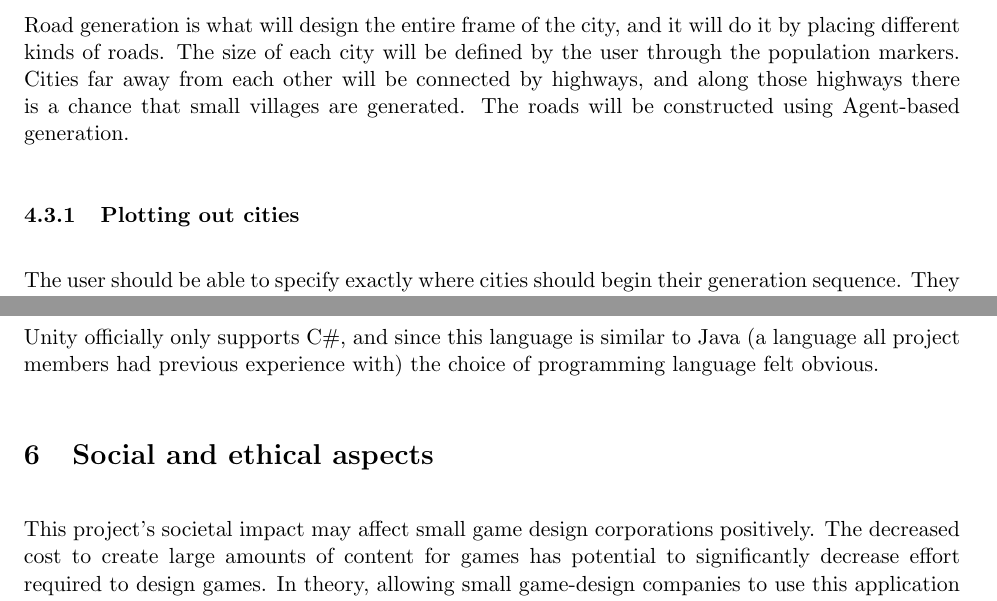
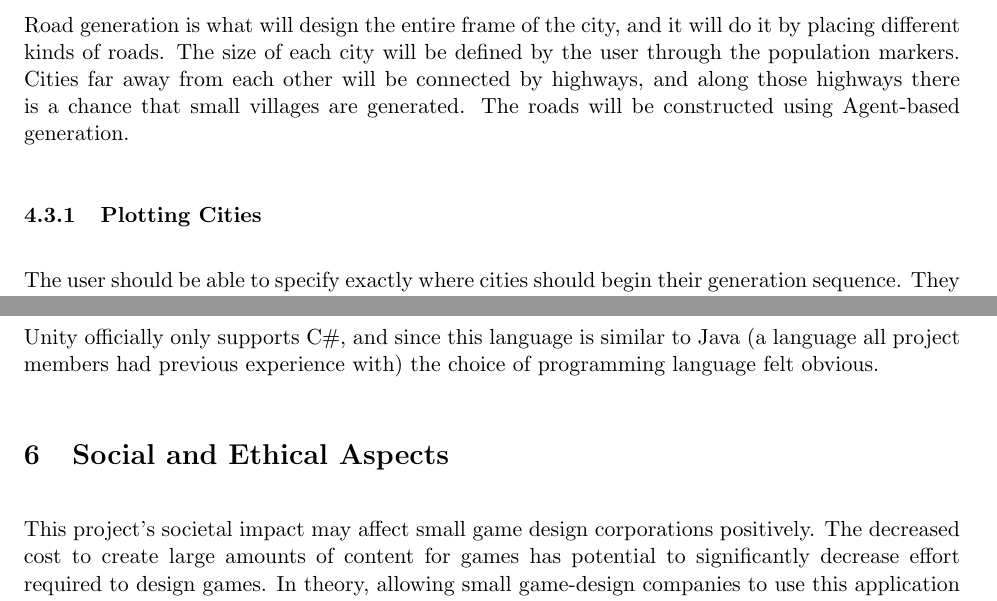
Before and after one commit to DATX02-20-02/Report, a LaTeX document (main.tex, which reads tex/ethics.tex, tex/method/road.tex): two parts of pages 19 and 24 of 30, joined at a grey line, cut so that both start at the same text. Compiled offline with pdfLaTeX.

Commit message:
fix headers

```diff
--- a/tex/ethics.tex
+++ b/tex/ethics.tex
@@ -1,4 +1,4 @@
-\section{Social and ethical aspects}
+\section{Social and Ethical Aspects}
 This project's societal impact may affect small game design corporations positively.
 The decreased cost to create large amounts of content for games has potential to significantly decrease effort required to design games.
 In theory, allowing small game-design companies to use this application could potentially help them compete on the market together with well-made games, as some expectations can be met with less effort.
--- a/tex/method/road.tex
+++ b/tex/method/road.tex
@@ -9,7 +9,7 @@ The roads will be constructed using Agent-based generation.
 
 
 
-\subsubsection{Plotting out cities}
+\subsubsection{Plotting Cities}
 The user should be able to specify exactly where cities should begin their generation sequence.
 They will do this via population markers.
 Each city has a type which describes the general appearance and layout of the city.
```
Also changed, not shown: tex/introduction/theory.tex (+1 -1 lines), tex/method/road.tex (4 more changed lines).
